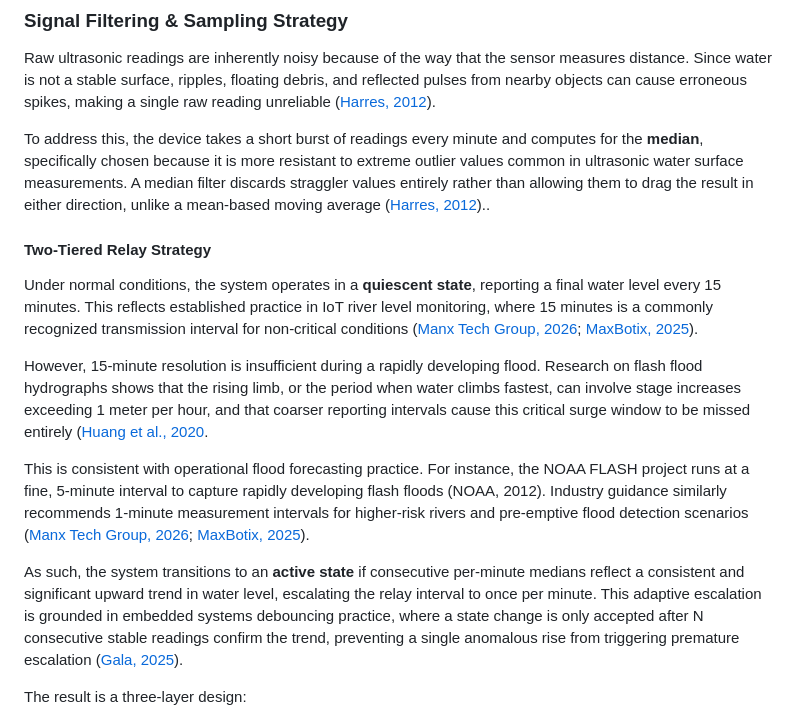
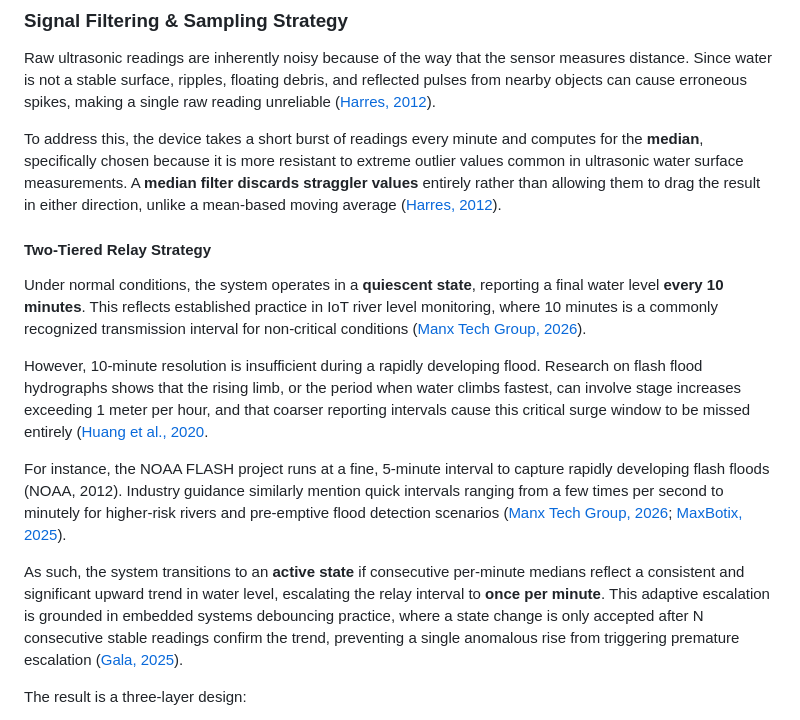
Before and after one commit to alex-carreon/elikas-capstone, a Markdown page: flood_sensor/README.md, the part around the change. GitHub-like rendering.

Commit message:
docs: revise reporting intervals and median filter explanation
Updated the reporting interval from every 15 minutes to every 10 minutes for normal conditions and clarified the adaptive state transition to once per minute.

```diff
--- a/flood_sensor/README.md
+++ b/flood_sensor/README.md
@@ -144,16 +144,16 @@ Using the strftime function, the raw system time is converted into a standardize
 ### Signal Filtering & Sampling Strategy
 Raw ultrasonic readings are inherently noisy because of the way that the sensor measures distance. Since water is not a stable surface, ripples, floating debris, and reflected pulses from nearby objects can cause erroneous spikes, making a single raw reading unreliable ([Harres, 2012](https://www.edn.com/median-filters-an-efficient-way-to-remove-impulse-noise/)).
 
-To address this, the device takes a short burst of readings every minute and computes for the **median**, specifically chosen because it is more resistant to extreme outlier values common in ultrasonic water surface measurements. A median filter discards straggler values entirely rather than allowing them to drag the result in either direction, unlike a mean-based moving average ([Harres, 2012](https://www.edn.com/median-filters-an-efficient-way-to-remove-impulse-noise/))..
+To address this, the device takes a short burst of readings every minute and computes for the **median**, specifically chosen because it is more resistant to extreme outlier values common in ultrasonic water surface measurements. A **median filter discards straggler values** entirely rather than allowing them to drag the result in either direction, unlike a mean-based moving average ([Harres, 2012](https://www.edn.com/median-filters-an-efficient-way-to-remove-impulse-noise/)).
 
 #### Two-Tiered Relay Strategy
-Under normal conditions, the system operates in a **quiescent state**, reporting a final water level every 15 minutes. This reflects established practice in IoT river level monitoring, where 15 minutes is a commonly recognized transmission interval for non-critical conditions ([Manx Tech Group, 2026](https://manxtechgroup.com/iot-ultrasonic-sensors-revolutionising-river-level-monitoring/); [MaxBotix, 2025](https://maxbotix.com/pages/ultrasonic-flood-level-monitoring)).
+Under normal conditions, the system operates in a **quiescent state**, reporting a final water level **every 10 minutes**. This reflects established practice in IoT river level monitoring, where 10 minutes is a commonly recognized transmission interval for non-critical conditions ([Manx Tech Group, 2026](https://manxtechgroup.com/iot-ultrasonic-sensors-revolutionising-river-level-monitoring/)).
 
-However, 15-minute resolution is insufficient during a rapidly developing flood. Research on flash flood hydrographs shows that the rising limb, or the period when water climbs fastest, can involve stage increases exceeding 1 meter per hour, and that coarser reporting intervals cause this critical surge window to be missed entirely ([Huang et al., 2020](https://doi.org/10.3390/w12010255]).
+However, 10-minute resolution is insufficient during a rapidly developing flood. Research on flash flood hydrographs shows that the rising limb, or the period when water climbs fastest, can involve stage increases exceeding 1 meter per hour, and that coarser reporting intervals cause this critical surge window to be missed entirely ([Huang et al., 2020](https://doi.org/10.3390/w12010255]).
 
-This is consistent with operational flood forecasting practice. For instance, the NOAA FLASH project runs at a fine, 5-minute interval to capture rapidly developing flash floods (NOAA, 2012). Industry guidance similarly recommends 1-minute measurement intervals for higher-risk rivers and pre-emptive flood detection scenarios ([Manx Tech Group, 2026](https://manxtechgroup.com/iot-ultrasonic-sensors-revolutionising-river-level-monitoring/); [MaxBotix, 2025](https://maxbotix.com/pages/ultrasonic-flood-level-monitoring)).
+For instance, the NOAA FLASH project runs at a fine, 5-minute interval to capture rapidly developing flash floods (NOAA, 2012). Industry guidance similarly mention quick intervals ranging from a few times per second to minutely for higher-risk rivers and pre-emptive flood detection scenarios ([Manx Tech Group, 2026](https://manxtechgroup.com/iot-ultrasonic-sensors-revolutionising-river-level-monitoring/); [MaxBotix, 2025](https://maxbotix.com/pages/ultrasonic-flood-level-monitoring)).
 
-As such, the system transitions to an **active state** if consecutive per-minute medians reflect a consistent and significant upward trend in water level, escalating the relay interval to once per minute. This adaptive escalation is grounded in embedded systems debouncing practice, where a state change is only accepted after N consecutive stable readings confirm the trend, preventing a single anomalous rise from triggering premature escalation ([Gala, 2025](https://kalapiinfotech.in/the-debouncing-pattern-in-embedded-systems/)).
+As such, the system transitions to an **active state** if consecutive per-minute medians reflect a consistent and significant upward trend in water level, escalating the relay interval to **once per minute**. This adaptive escalation is grounded in embedded systems debouncing practice, where a state change is only accepted after N consecutive stable readings confirm the trend, preventing a single anomalous rise from triggering premature escalation ([Gala, 2025](https://kalapiinfotech.in/the-debouncing-pattern-in-embedded-systems/)).
 
 The result is a three-layer design:
 
```
